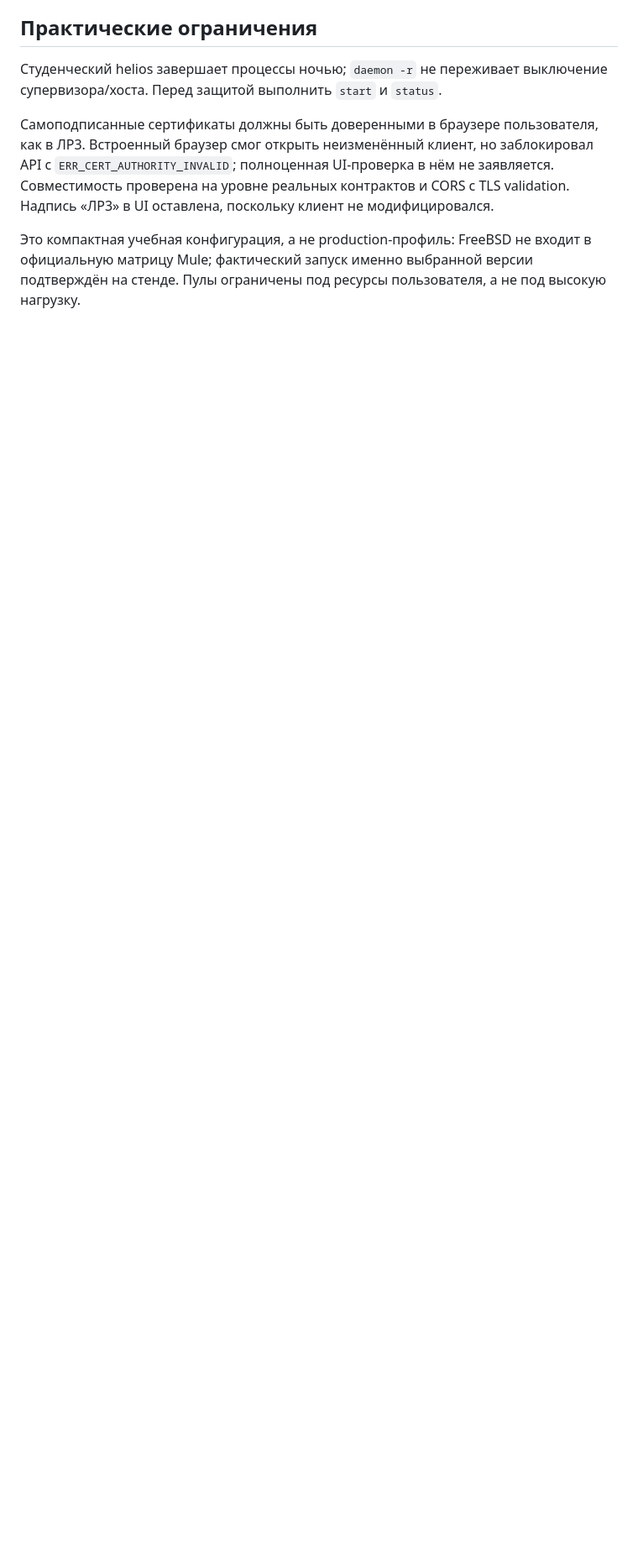
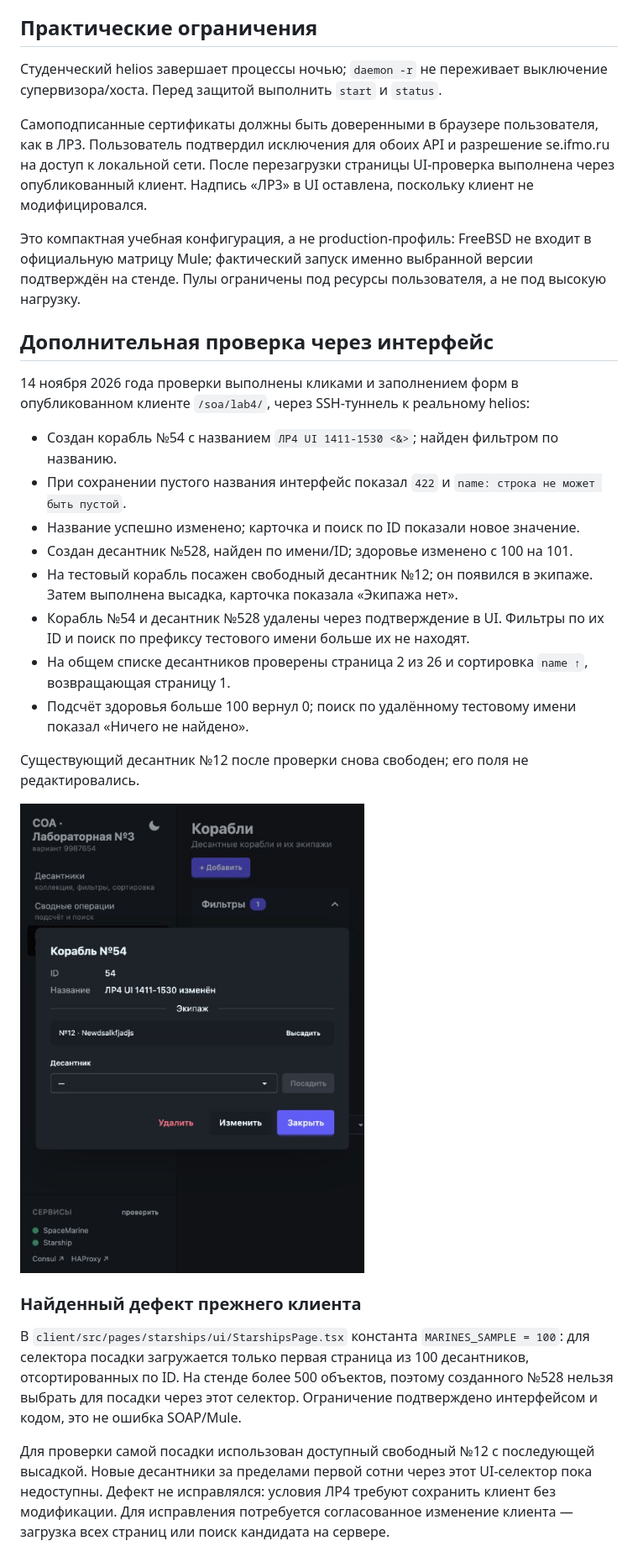
Before and after one commit to arekalov/soa-labs, a Markdown page: LAB4-REPORT.md, the part around one of its changes. Shown at 84% size. Rendered like a GitHub page; pictures changed too: docs/photo/lab4-ui-board.jpg (added); blank space fills up the shorter version.

Commit message:
docs(lab4): зафиксировать UI-проверку и ограничение выбора экипажа

```diff
--- a/LAB4-REPORT.md
+++ b/LAB4-REPORT.md
@@ -65,6 +66,30 @@ ssh ifmo '~/soa/bin/soa-control.sh status'
 
 Студенческий helios завершает процессы ночью; `daemon -r` не переживает выключение супервизора/хоста. Перед защитой выполнить `start` и `status`.
 
-Самоподписанные сертификаты должны быть доверенными в браузере пользователя, как в ЛР3. Встроенный браузер смог открыть неизменённый клиент, но заблокировал API с `ERR_CERT_AUTHORITY_INVALID`; полноценная UI-проверка в нём не заявляется. Совместимость проверена на уровне реальных контрактов и CORS с TLS validation. Надпись «ЛР3» в UI оставлена, поскольку клиент не модифицировался.
+Самоподписанные сертификаты должны быть доверенными в браузере пользователя, как в ЛР3. Пользователь подтвердил исключения для обоих API и разрешение se.ifmo.ru на доступ к локальной сети. После перезагрузки страницы UI-проверка выполнена через опубликованный клиент. Надпись «ЛР3» в UI оставлена, поскольку клиент не модифицировался.
 
 Это компактная учебная конфигурация, а не production-профиль: FreeBSD не входит в официальную матрицу Mule; фактический запуск именно выбранной версии подтверждён на стенде. Пулы ограничены под ресурсы пользователя, а не под высокую нагрузку.
+
+
+## Дополнительная проверка через интерфейс
+
+14 ноября 2026 года проверки выполнены кликами и заполнением форм в опубликованном клиенте `/soa/lab4/`, через SSH-туннель к реальному helios:
+
+- Создан корабль №54 с названием `ЛР4 UI 1411-1530 <&>`; найден фильтром по названию.
+- При сохранении пустого названия интерфейс показал `422` и `name: строка не может быть пустой`.
+- Название успешно изменено; карточка и поиск по ID показали новое значение.
+- Создан десантник №528, найден по имени/ID; здоровье изменено с 100 на 101.
+- На тестовый корабль посажен свободный десантник №12; он появился в экипаже. Затем выполнена высадка, карточка показала «Экипажа нет».
+- Корабль №54 и десантник №528 удалены через подтверждение в UI. Фильтры по их ID и поиск по префиксу тестового имени больше их не находят.
+- На общем списке десантников проверены страница 2 из 26 и сортировка `name ↑`, возвращающая страницу 1.
+- Подсчёт здоровья больше 100 вернул 0; поиск по удалённому тестовому имени показал «Ничего не найдено».
+
+Существующий десантник №12 после проверки снова свободен; его поля не редактировались.
+
+![Посадка через UI на тестовый корабль](docs/photo/lab4-ui-board.jpg)
+
+### Найденный дефект прежнего клиента
+
+В `client/src/pages/starships/ui/StarshipsPage.tsx` константа `MARINES_SAMPLE = 100`: для селектора посадки загружается только первая страница из 100 десантников, отсортированных по ID. На стенде более 500 объектов, поэтому созданного №528 нельзя выбрать для посадки через этот селектор. Ограничение подтверждено интерфейсом и кодом, это не ошибка SOAP/Mule.
+
+Для проверки самой посадки использован доступный свободный №12 с последующей высадкой. Новые десантники за пределами первой сотни через этот UI-селектор пока недоступны. Дефект не исправлялся: условия ЛР4 требуют сохранить клиент без модификации. Для исправления потребуется согласованное изменение клиента — загрузка всех страниц или поиск кандидата на сервере.
```
Also changed, not shown: other parts of LAB4-REPORT.md (+1 -0 lines), LAB4.md (+1 -1 lines).
